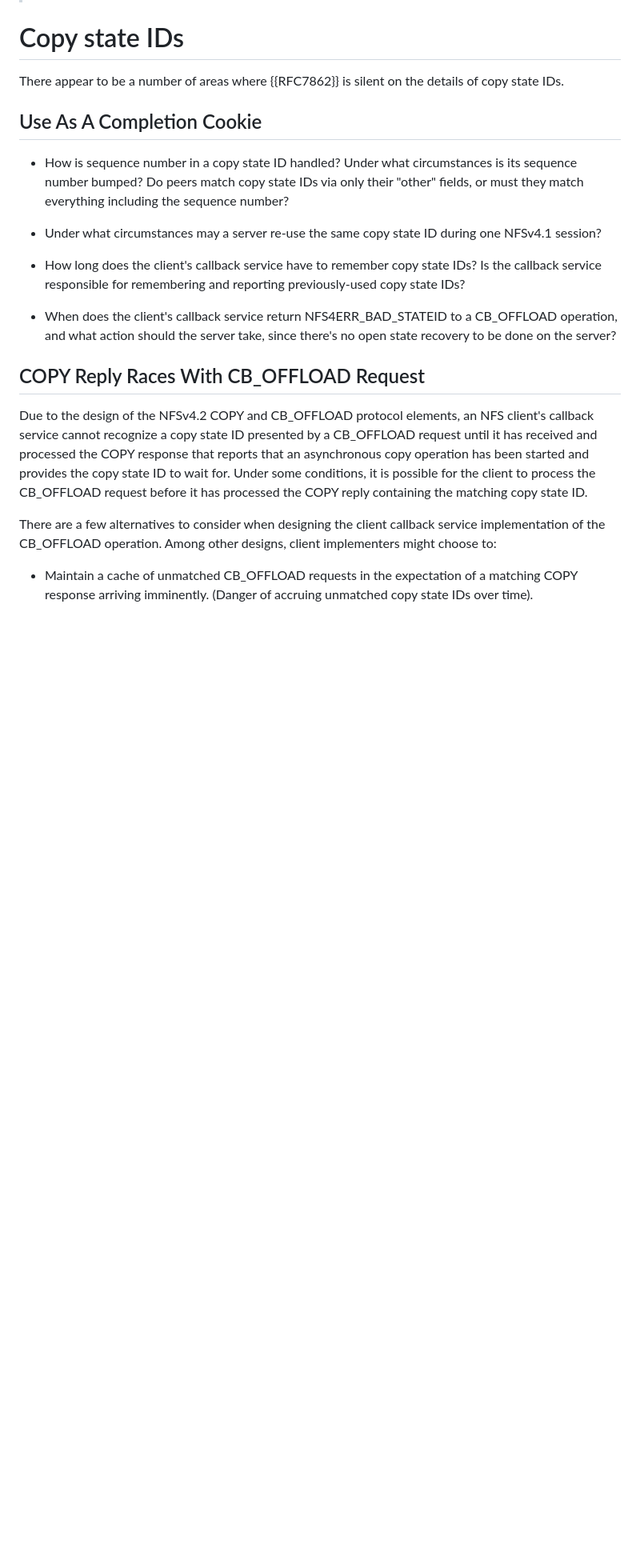
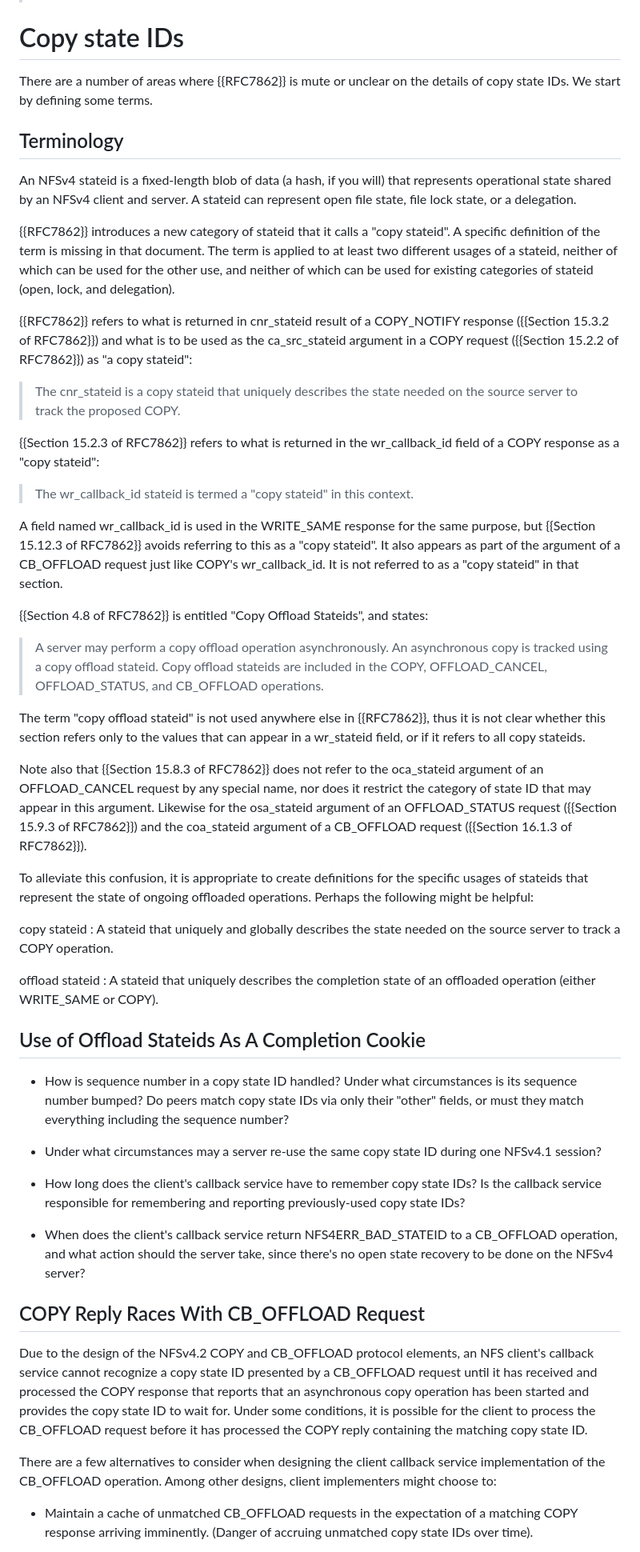
Before and after one commit to chucklever/i-d-update-copy-spec, a Markdown page: draft-cel-nfsv4-update-copy-spec.md, the part around the change printed below. Shown: that part at 80% size. Rendered like a GitHub page; blank space fills up the shorter version.

Commit message:
Address some of Olga's terminology concerns
After looking closely at RFC 7862's treatment of the term "stateid", there are some inconsistencies. Document these and recommend some fixes.

```diff
--- a/draft-cel-nfsv4-update-copy-spec.md
+++ b/draft-cel-nfsv4-update-copy-spec.md
@@ -168,10 +168,78 @@ addition of the following text makes this requirement clear:
 
 # Copy state IDs
 
-There appear to be a number of areas where {{RFC7862}} is
-silent on the details of copy state IDs.
+There are a number of areas where {{RFC7862}} is mute or unclear on
+the details of copy state IDs. We start by defining some terms.
 
-## Use As A Completion Cookie
+## Terminology
+
+An NFSv4 stateid is a fixed-length blob of data (a hash, if you will)
+that represents operational state shared by an NFSv4 client and server.
+A stateid can represent open file state, file lock state, or a
+delegation.
+
+{{RFC7862}} introduces a new category of stateid that it calls a
+"copy stateid". A specific definition of the term is missing in
+that document. The term is applied to at least two different
+usages of a stateid, neither of which can be used for the other
+use, and neither of which can be used for existing categories of
+stateid (open, lock, and delegation).
+
+{{RFC7862}} refers to what is returned in cnr_stateid result of a
+COPY_NOTIFY response ({{Section 15.3.2 of RFC7862}})
+and what is to be used as the ca_src_stateid argument in a COPY
+request ({{Section 15.2.2 of RFC7862}}) as "a copy stateid":
+
+> The cnr_stateid is a copy stateid that uniquely describes the state
+> needed on the source server to track the proposed COPY.
+
+{{Section 15.2.3 of RFC7862}} refers to what is returned in the
+wr_callback_id field of a COPY response as a "copy stateid":
+
+> The wr_callback_id stateid is termed a "copy stateid" in this context.
+
+A field named wr_callback_id is used in the WRITE_SAME response
+for the same purpose, but {{Section 15.12.3 of RFC7862}} avoids
+referring to this as a "copy stateid". It also appears as part of
+the argument of a CB_OFFLOAD request just like COPY's wr_callback_id.
+It is not referred to as a "copy stateid" in that section.
+
+{{Section 4.8 of RFC7862}} is entitled "Copy Offload Stateids",
+and states:
+
+> A server may perform a copy offload operation asynchronously.  An
+> asynchronous copy is tracked using a copy offload stateid.  Copy
+> offload stateids are included in the COPY, OFFLOAD_CANCEL,
+> OFFLOAD_STATUS, and CB_OFFLOAD operations.
+
+The term "copy offload stateid" is not used anywhere else in {{RFC7862}},
+thus it is not clear whether this section refers only to the values
+that can appear in a wr_stateid field, or if it refers to all copy
+stateids.
+
+Note also that {{Section 15.8.3 of RFC7862}} does not refer to
+the oca_stateid argument of an OFFLOAD_CANCEL request by any
+special name, nor does it restrict the category of state ID
+that may appear in this argument.
+Likewise for the osa_stateid argument of an OFFLOAD_STATUS request
+({{Section 15.9.3 of RFC7862}})
+and the coa_stateid argument of a CB_OFFLOAD request
+({{Section 16.1.3 of RFC7862}}).
+
+To alleviate this confusion, it is appropriate to create definitions
+for the specific usages of stateids that represent the state of
+ongoing offloaded operations. Perhaps the following might be
+helpful:
+
+copy stateid
+: A stateid that uniquely and globally describes the state
+needed on the source server to track a COPY operation.
+
+offload stateid
+: A stateid that uniquely describes the completion state of an
+offloaded operation (either WRITE_SAME or COPY).
+
+## Use of Offload Stateids As A Completion Cookie
 
 - How is sequence number in a copy state ID handled?  Under
   what circumstances is its sequence number bumped? Do peers
@@ -188,7 +256,7 @@ silent on the details of copy state IDs.
 - When does the client's callback service return
   NFS4ERR_BAD_STATEID to a CB_OFFLOAD operation, and what
   action should the server take, since there's no open state
-  recovery to be done on the server?
+  recovery to be done on the NFSv4 server?
 
 ## COPY Reply Races With CB_OFFLOAD Request
 
```
Also changed, not shown: other parts of draft-cel-nfsv4-update-copy-spec.md (+1 -1 lines).
